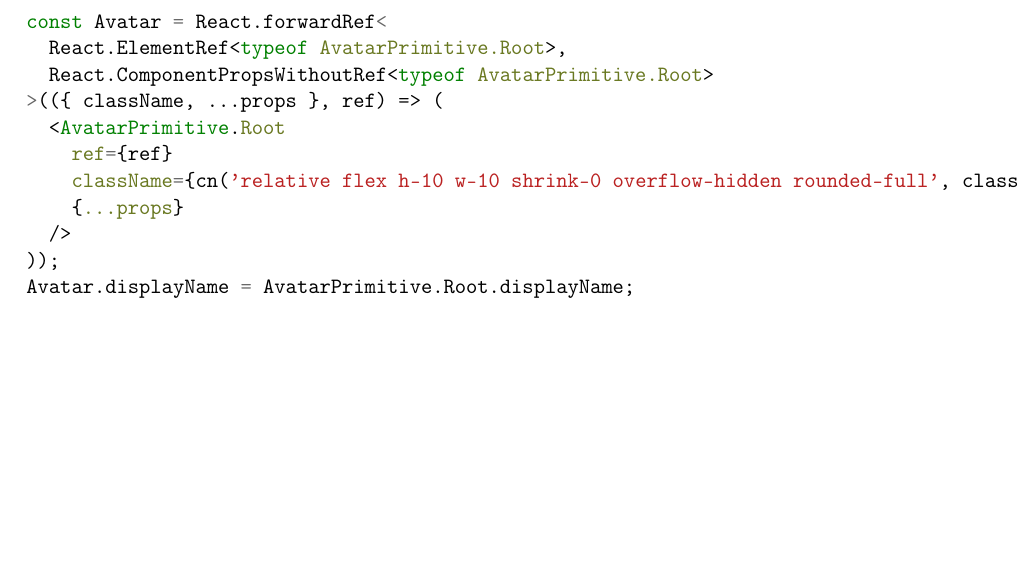
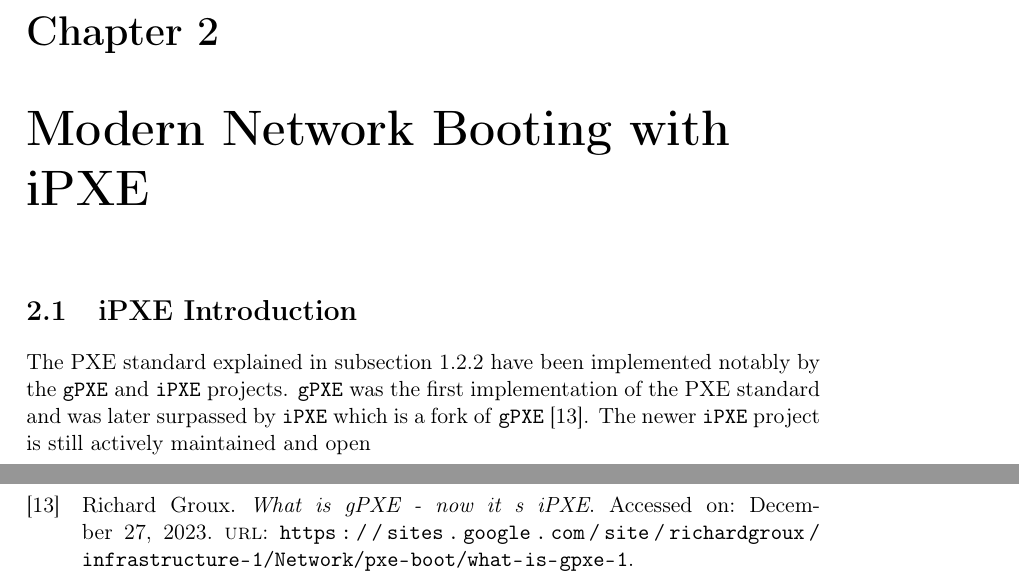
Before and after one commit to Critteros/Engineering-Thesis, a LaTeX document (main.tex, which reads modern-network-booting/ipxe_introduction.tex, modern-network-booting/modern-network-booting.bib, modern-network-booting/modern-network-booting.tex): part of page 10 of 10 before the commit and two parts of pages 9 and 11 of 11 after it, the two joined at a grey line, cut at the place of the change, the shorter picture padded with empty space. Compiled offline with pdfLaTeX.

Commit message:
Fixed references across files

```diff
--- a/main.tex
+++ b/main.tex
@@ -71,17 +19,15 @@
 % TEST CODE HIGHLIGHTING
-\begin{minted}{jsx}
-const Avatar = React.forwardRef<
-  React.ElementRef<typeof AvatarPrimitive.Root>,
-  React.ComponentPropsWithoutRef<typeof AvatarPrimitive.Root>
->(({ className, ...props }, ref) => (
-  <AvatarPrimitive.Root
-    ref={ref}
-    className={cn('relative flex h-10 w-10 shrink-0 overflow-hidden rounded-full', className)}
-    {...props}
-  />
-));
-Avatar.displayName = AvatarPrimitive.Root.displayName;
-
-\end{minted}
-
+% \begin{minted}{jsx}
+% const Avatar = React.forwardRef<
+%   React.ElementRef<typeof AvatarPrimitive.Root>,
+%   React.ComponentPropsWithoutRef<typeof AvatarPrimitive.Root>
+% >(({ className, ...props }, ref) => (
+%   <AvatarPrimitive.Root
+%     ref={ref}
+%     className={cn('relative flex h-10 w-10 shrink-0 overflow-hidden rounded-full', className)}
+%     {...props}
+%   />
+% ));
+% Avatar.displayName = AvatarPrimitive.Root.displayName;
+% \end{minted}
 \end{document}
--- /dev/null
+++ b/modern-network-booting/ipxe_introduction.tex
@@ -0,0 +1,14 @@
+\documentclass[../main.tex]{subfiles}
+\externaldocument{../../introduction/build/introduction}
+
+
+\begin{document}
+\section{iPXE Introduction}
+\label{sec:ipxe-introduction}
+
+The PXE standard explained in subsection \ref{subsec:network-booting} have been implemented notably
+by the \texttt{gPXE} and \texttt{iPXE} projects. \texttt{gPXE} was the first implementation of the PXE standard
+and was later surpassed by \texttt{iPXE} which is a fork of \texttt{gPXE} \cite{ipxe_vs_gpxe}.
+The newer \texttt{iPXE} project is still actively maintained and open
+
+\end{document}
--- /dev/null
+++ b/modern-network-booting/modern-network-booting.bib
@@ -0,0 +1,6 @@
+@online{ipxe_vs_gpxe,
+  author = {Richard Groux},
+  title  = {What is gPXE  - now it s iPXE},
+  url    = {https://sites.google.com/site/richardgroux/infrastructure-1/Network/pxe-boot/what-is-gpxe-1},
+  note   = {Accessed on: \today}
+}
--- /dev/null
+++ b/modern-network-booting/modern-network-booting.tex
@@ -0,0 +1,11 @@
+\documentclass[../main.tex]{subfiles}
+\externaldocument{../main.tex}
+
+
+\begin{document}
+\chapter{Modern Network Booting with iPXE}
+\label{ch:modern-network-booting}
+
+\subfile{./ipxe_introduction.tex}
+
+\end{document}
```
Also changed, not shown: introduction/computer-boot-process.tex (+1 -0 lines), introduction/introduction.bib (+1 -1 lines), introduction/introduction.tex (+0 -1 lines), preamble.tex (added, +46 -0 lines), main.tex (62 more changed lines).
